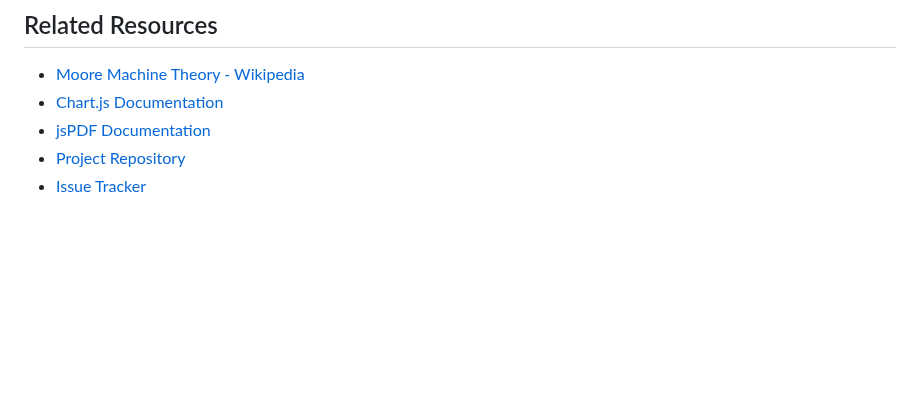
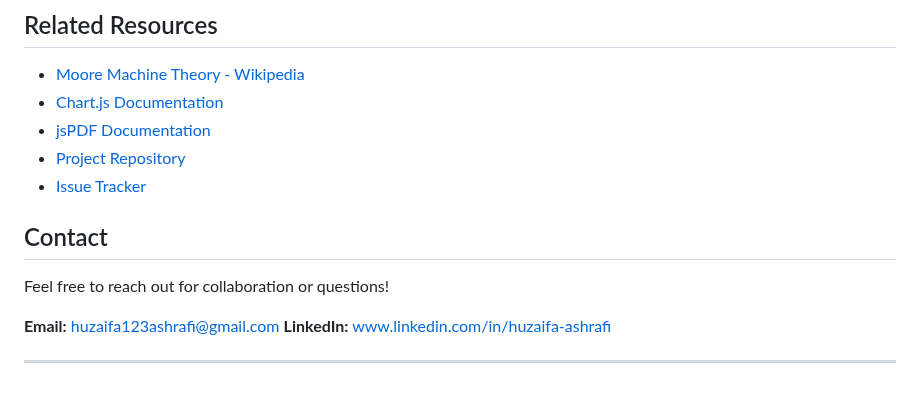
Before and after one commit to HuzaifaAshrafi1/elevator-moore-machine, a Markdown page: README.md, the part around one of its changes. Drawn GitHub-style; blank space fills up the shorter version.

Commit message:
Revise README with project details and contact info
Updated README to include project overview, features, and contact information.

```diff
--- a/README.md
+++ b/README.md
@@ -286,3 +286,12 @@ This project serves as a practical implementation of theoretical concepts learne
 - [jsPDF Documentation](https://artskydj.github.io/jsPDF/docs/)
 - [Project Repository](https://github.com/HuzaifaAshrafi1/elevator-moore-machine)
 - [Issue Tracker](https://github.com/HuzaifaAshrafi1/elevator-moore-machine/issues)
+
+## Contact
+
+Feel free to reach out for collaboration or questions!
+
+**Email:** huzaifa123ashrafi@gmail.com
+**LinkedIn:** www.linkedin.com/in/huzaifa-ashrafi
+
+---
```
Also changed, not shown: other parts of README.md (+4 -4 lines).
